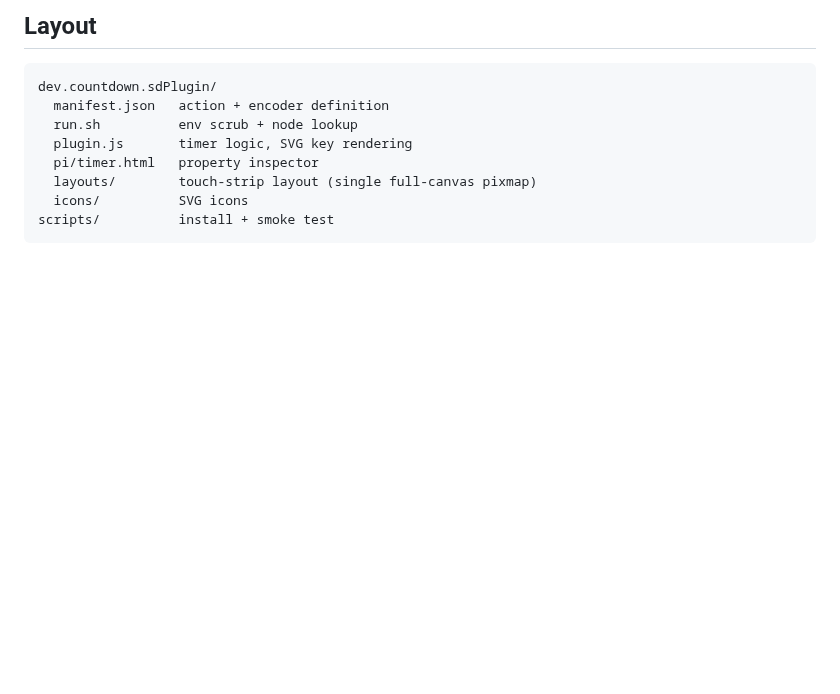
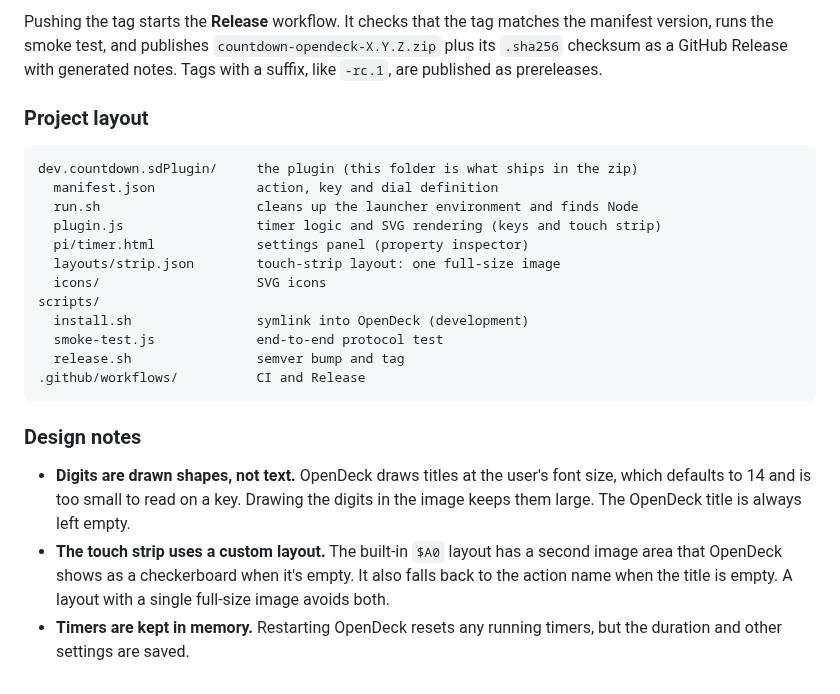
Before and after one commit to NyleGarcia/countdown-opendeck, a Markdown page: README.md, the part around one of its changes. Drawn GitHub-style; blank space fills up the shorter version.

````diff
--- a/README.md
+++ b/README.md
@@ -55,12 +144,33 @@ prereleases. Install the zip in OpenDeck via *Plugins → Install from file*.
 
-## Layout
+Pushing the tag starts the **Release** workflow. It checks that the tag matches the manifest
+version, runs the smoke test, and publishes `countdown-opendeck-X.Y.Z.zip` plus its `.sha256`
+checksum as a GitHub Release with generated notes. Tags with a suffix, like `-rc.1`, are published
+as prereleases.
+
+### Project layout
+
 ```
-dev.countdown.sdPlugin/
-  manifest.json   action + encoder definition
-  run.sh          env scrub + node lookup
-  plugin.js       timer logic, SVG key rendering
-  pi/timer.html   property inspector
-  layouts/        touch-strip layout (single full-canvas pixmap)
-  icons/          SVG icons
-scripts/          install + smoke test
+dev.countdown.sdPlugin/     the plugin (this folder is what ships in the zip)
+  manifest.json             action, key and dial definition
+  run.sh                    cleans up the launcher environment and finds Node
+  plugin.js                 timer logic and SVG rendering (keys and touch strip)
+  pi/timer.html             settings panel (property inspector)
+  layouts/strip.json        touch-strip layout: one full-size image
+  icons/                    SVG icons
+scripts/
+  install.sh                symlink into OpenDeck (development)
+  smoke-test.js             end-to-end protocol test
+  release.sh                semver bump and tag
+.github/workflows/          CI and Release
 ```
+
+### Design notes
+
+- **Digits are drawn shapes, not text.** OpenDeck draws titles at the user's font size, which
+  defaults to 14 and is too small to read on a key. Drawing the digits in the image keeps them large.
+  The OpenDeck title is always left empty.
+- **The touch strip uses a custom layout.** The built-in `$A0` layout has a second image area that
+  OpenDeck shows as a checkerboard when it's empty. It also falls back to the action name when the
+  title is empty. A layout with a single full-size image avoids both.
+- **Timers are kept in memory.** Restarting OpenDeck resets any running timers, but the duration and
+  other settings are saved.
````
Also changed, not shown: other parts of README.md (+122 -33 lines), .github/preview.png (added).
